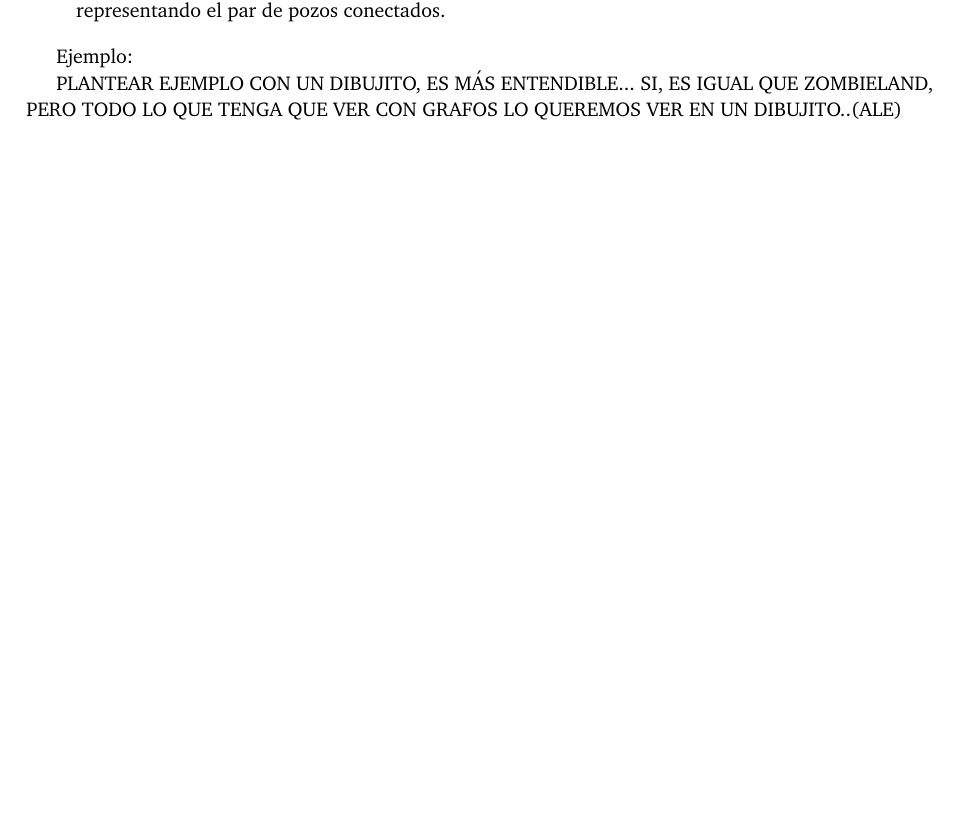
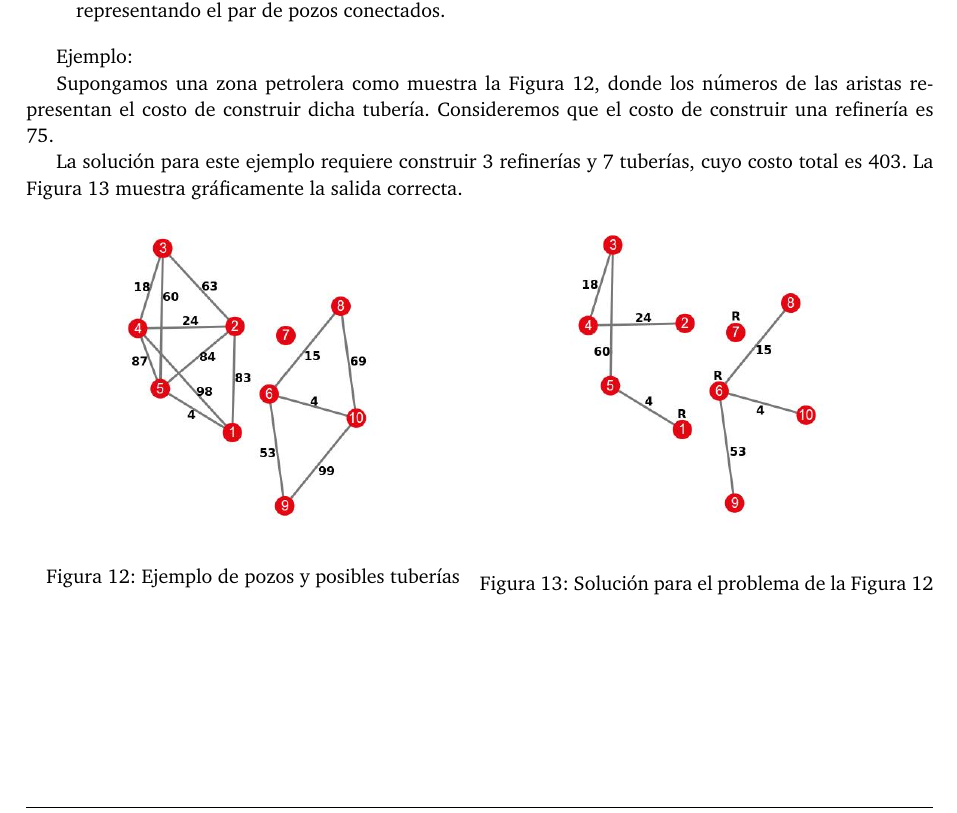
Before and after one commit to giselabelen/algo3, a LaTeX document (TP2/informe/informe.tex, which reads TP2/informe/problema3.tex): part of page 16 of 18 before the commit and part of page 16 of 19 after it, cut so that both start at the same text, the shorter picture padded with empty space. Compiled offline with pdfLaTeX; a LaTeX package or settings file that is missing is left out.

Commit message:
informe - ejemplo de petroleo

```diff
--- a/TP2/informe/problema3.tex
+++ b/TP2/informe/problema3.tex
@@ -14,7 +14,25 @@ Tenemos en cierta zona, pozos de petróleo que necesita ser refinado. Para que u
 
 Ejemplo:
 
-PLANTEAR EJEMPLO CON UN DIBUJITO, ES MÁS ENTENDIBLE... SI, ES IGUAL QUE ZOMBIELAND, PERO TODO LO QUE TENGA QUE VER CON GRAFOS LO QUEREMOS VER EN UN DIBUJITO..(ALE)
+Supongamos una zona petrolera como muestra la Figura \ref{fig:ejpetroleo}, donde los números de las aristas representan el costo de construir dicha tubería. Consideremos que el costo de construir una refinería es 75.
+
+La solución para este ejemplo requiere construir 3 refinerías y 7 tuberías, cuyo costo total es 403. La Figura \ref{fig:ejpetroleores} muestra gráficamente la salida correcta.
+
+\begin{figure}[!htb]
+\minipage{0.5\textwidth}
+\begin{center}
+  \includegraphics[scale=0.5]{imagenes/ejemplopetroleo.jpeg}
+\end{center}
+  \caption{Ejemplo de pozos y posibles tuberías}\label{fig:ejpetroleo}
+\endminipage
+\minipage{0.5\textwidth}
+\begin{center}
+  \includegraphics[scale=0.5]{imagenes/ejemplopetroleores.jpeg}
+\end{center}
+  \caption{Solución para el problema de la Figura \ref{fig:ejpetroleo}}\label{fig:ejpetroleores}
+\endminipage
+\end{figure}
+
 
 \vspace*{0.6cm}
 
```
Also changed, not shown: TP2/informe/imagenes/ejemplopetroleo.jpeg (added), TP2/informe/imagenes/ejemplopetroleores.jpeg (added), TP2/informe/informe.pdf.
